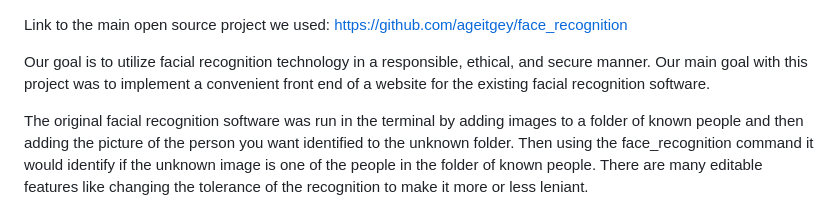
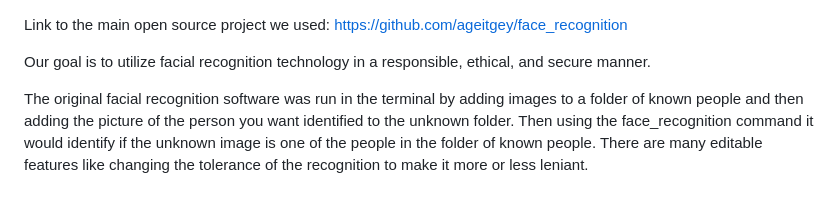
Before and after one commit to shanetran248/Facial-Recognition-GUI--Open-Source-Project-, a Markdown page: README.md, the part around the change. GitHub-like rendering.

```diff
--- a/README.md
+++ b/README.md
@@ -1,6 +1,6 @@
 Link to the main open source project we used: https://github.com/ageitgey/face_recognition
 
-Our goal is to utilize facial recognition technology in a responsible, ethical, and secure manner. Our main goal with this project was to implement a convenient front end of a website for the existing facial recognition software.
+Our goal is to utilize facial recognition technology in a responsible, ethical, and secure manner.
 
 The original facial recognition software was run in the terminal by adding images to a folder of known people and then adding the picture of the person you want identified to the unknown folder. Then using the face_recognition command it would identify if the unknown image is one of the people in the folder of known people. There are many editable features like changing the tolerance of the recognition to make it more or less leniant.
 
```
